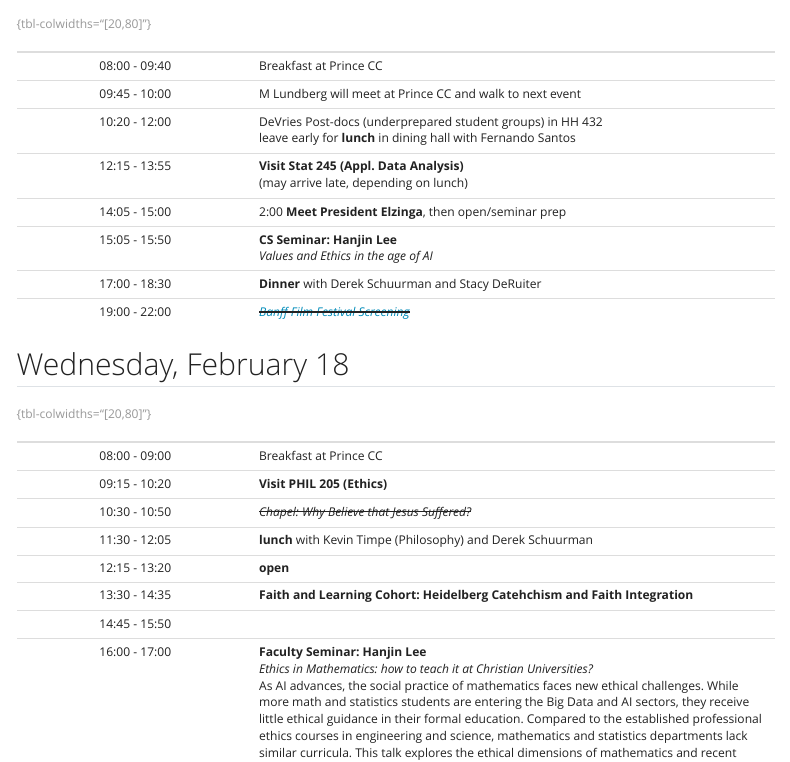
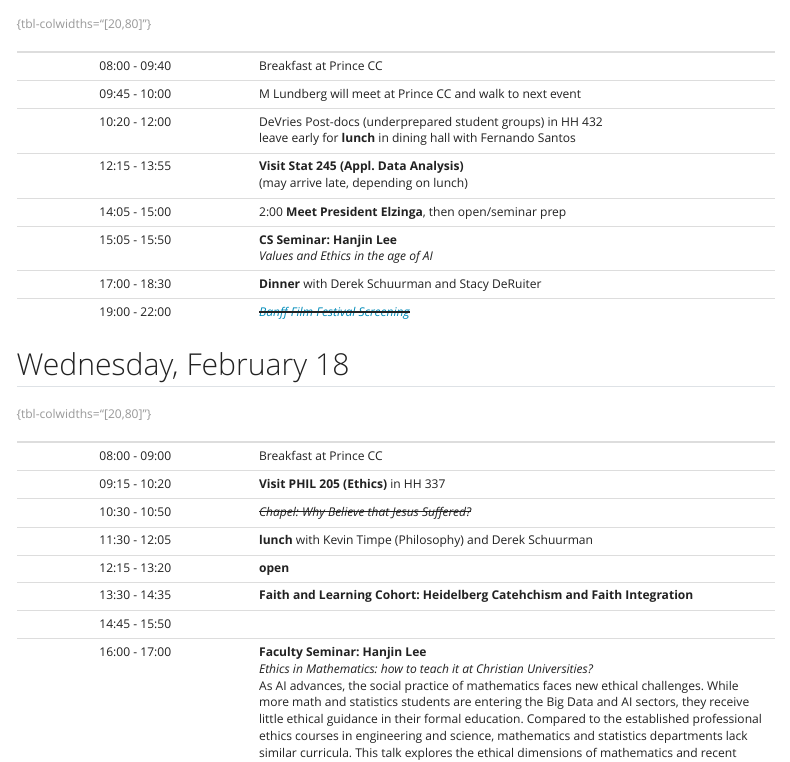
Before and after one commit to rpruim/HandongU-2026, a Quarto document (website/itinerary-calvin.qmd): the page in a window 1100 px wide, from 1390 px down. Rendered offline with R 4.5, knitr and Pandoc in place of Quarto, with nearby package versions; menus at the side of the page are left out.

Commit message:
add room for PHIL

```diff
--- a/website/itinerary-calvin.qmd
+++ b/website/itinerary-calvin.qmd
@@ -90,7 +90,7 @@ or adjusted as desired.
  <!-- Time --> | <!-- Activity -->
 :-------------:|:-------------------------------
  08:00 - 09:00 | Breakfast at Prince CC
- 09:15 - 10:20 | **Visit PHIL 205 (Ethics)**
+ 09:15 - 10:20 | **Visit PHIL 205 (Ethics)** in HH 337
  10:30 - 10:50 | *~~Chapel: Why Believe that Jesus Suffered?~~*
  11:30 - 12:05 | **lunch** with Kevin Timpe (Philosophy) and Derek Schuurman
  12:15 - 13:20 | **open**
```
Also changed, not shown: 2 other files.
